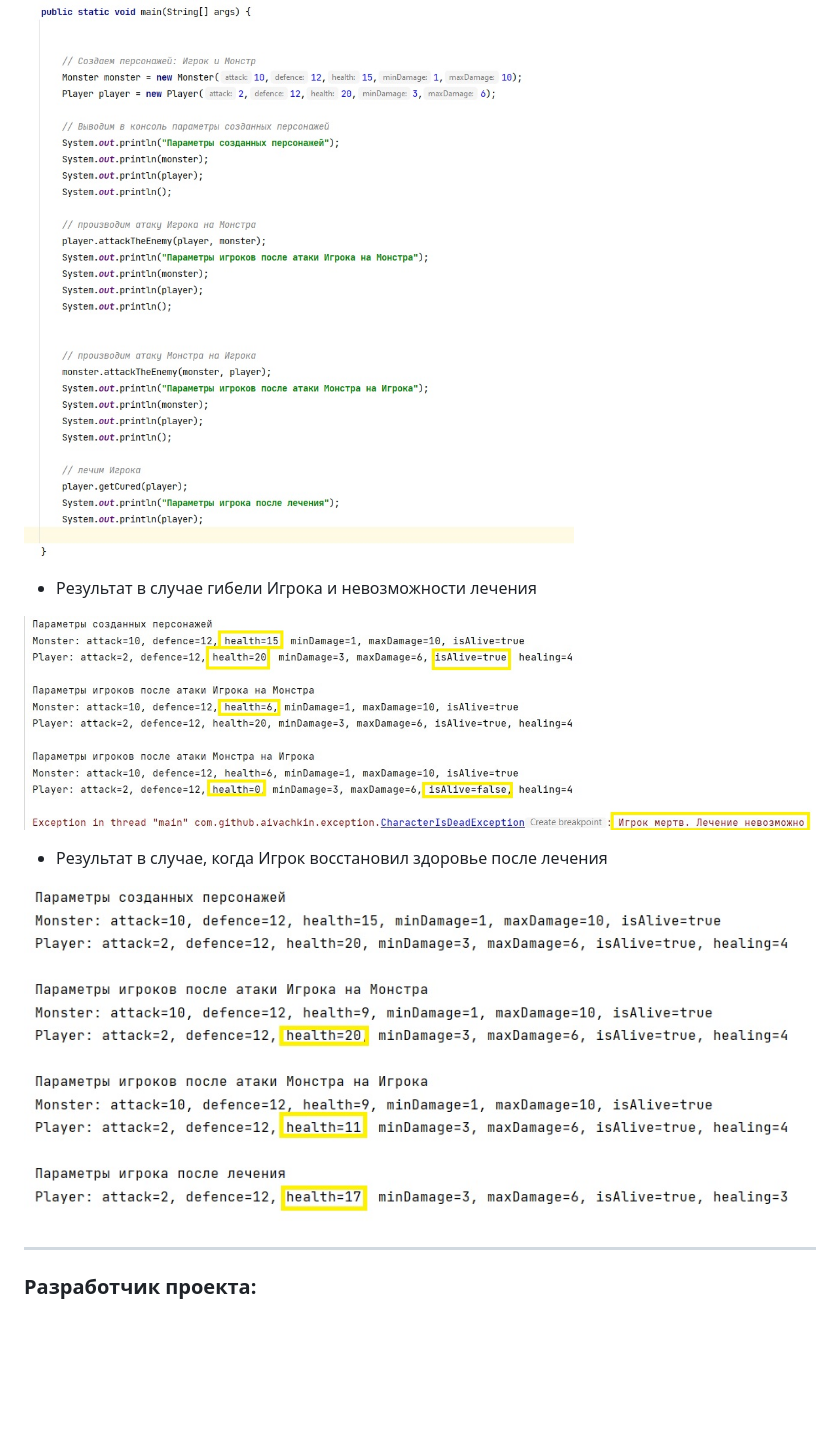
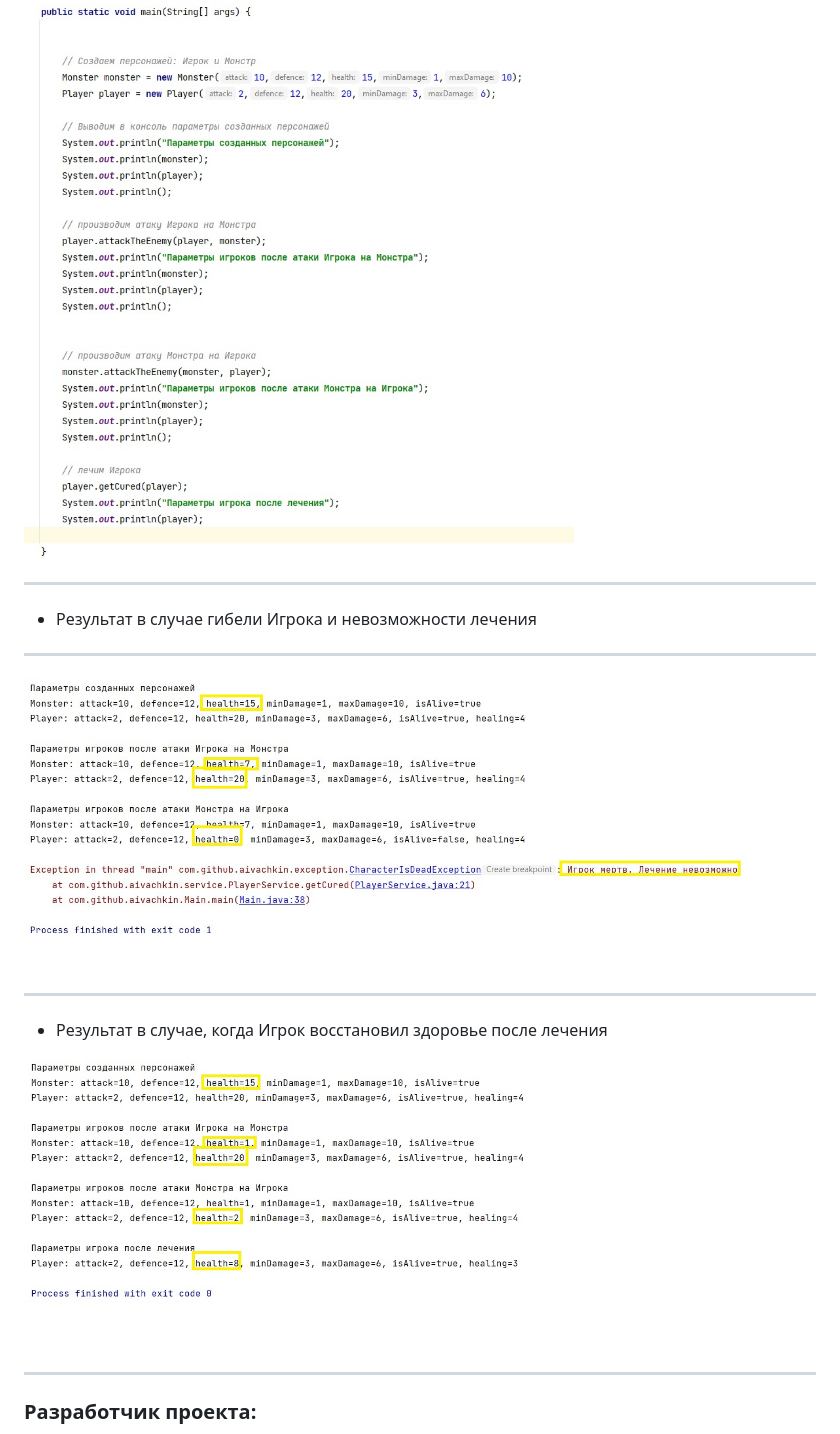
Before and after one commit to AIvachkin/videogame, a Markdown page: README.md, the part around the change printed below. Drawn GitHub-style; pictures changed too: src/resources/demo_console_noCure.jpg, src/resources/demo_console_withCure.jpg; blank space fills up the shorter version.

Commit message:
Загружены картинки для README

```diff
--- a/README.md
+++ b/README.md
@@ -25,8 +27,14 @@
 ![main](/src/resources/demo_main.jpg)
+
+---
 
 * Результат в случае гибели Игрока и невозможности лечения
 
+---
+
 ![console_1](/src/resources/demo_console_noCure.jpg)
+
+---
 
 * Результат в случае, когда Игрок восстановил здоровье после лечения
 
```
Also changed, not shown: other parts of README.md (+2 -0 lines).
